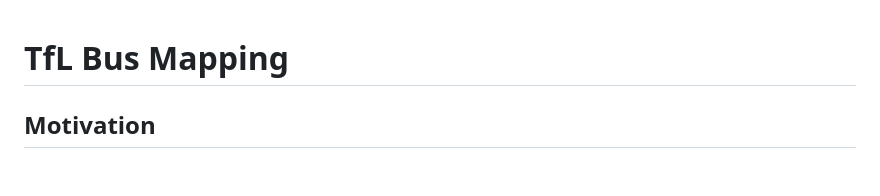
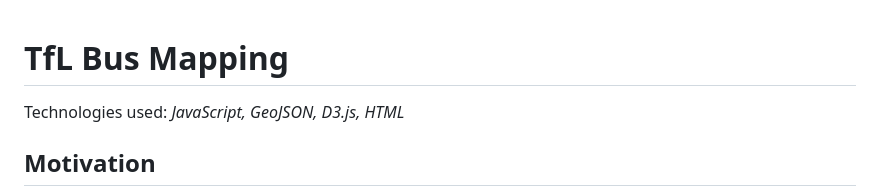
Before and after one commit to L-Sva/adventures, a Markdown page: TfL Bus Map/README.md, the part around the change. GitHub-like rendering; blank space fills up the shorter version.

Commit message:
Add technologies used for TfL map project

```diff
--- a/TfL Bus Map/README.md
+++ b/TfL Bus Map/README.md
@@ -1,4 +1,7 @@
 # TfL Bus Mapping
+
+Technologies used:
+*JavaScript, GeoJSON, D3.js, HTML*
 
 ## Motivation
 I like to go on walks in the forests/woods surrounding London in the summer when the weather is nice. So, I try to get as far away from my house (and London) by using TfL buses. Thus, I found that it would have been useful to have a map of all the bus routes and what areas they cover to know which area I should explore next. Thus, the idea for this project was born.
```
